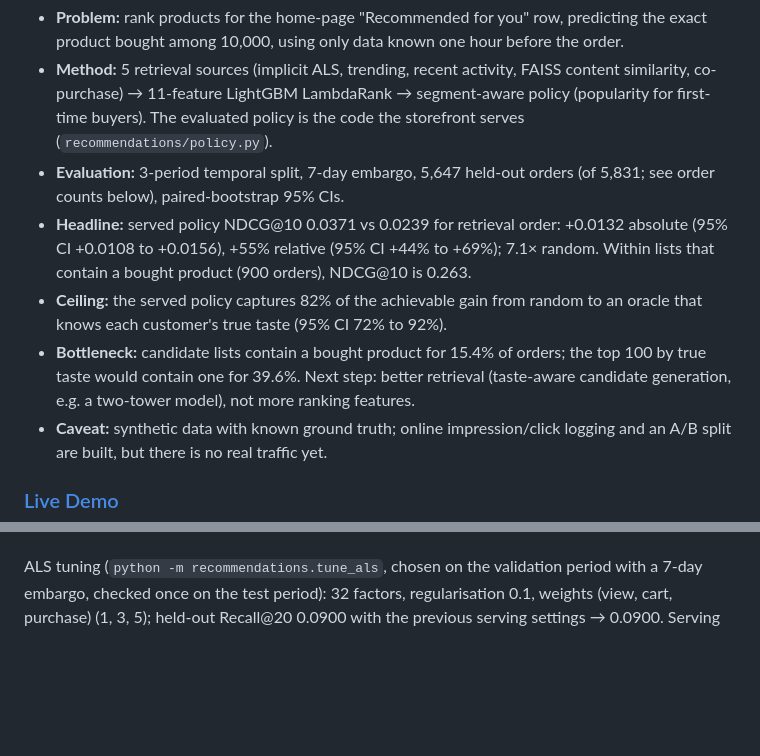
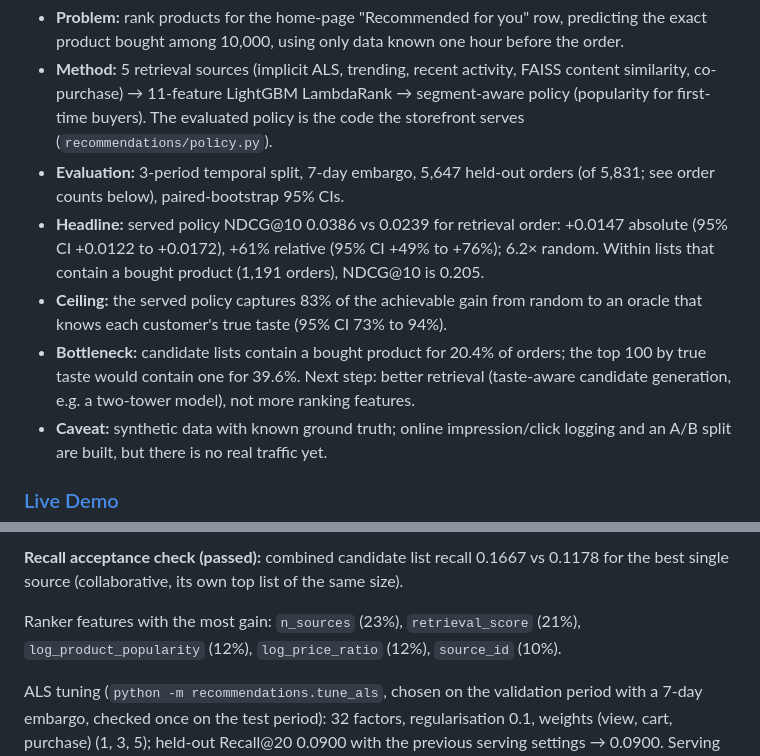
Before and after one commit to Meetpanchal58/pantree-commerce-platform, a Markdown page: README.md, 2 parts joined by grey strips. Drawn GitHub-style; blank space fills up the shorter version.

```diff
--- a/README.md
+++ b/README.md
@@ -12,9 +12,9 @@ leads with results; setup is under [How to run](#how-to-run).
 - **Problem:** rank products for the home-page "Recommended for you" row, predicting the exact product bought among 10,000, using only data known one hour before the order.
 - **Method:** 5 retrieval sources (implicit ALS, trending, recent activity, FAISS content similarity, co-purchase) → 11-feature LightGBM LambdaRank → segment-aware policy (popularity for first-time buyers). The evaluated policy is the code the storefront serves (`recommendations/policy.py`).
 - **Evaluation:** 3-period temporal split, 7-day embargo, 5,647 held-out orders (of 5,831; see order counts below), paired-bootstrap 95% CIs.
-- **Headline:** served policy NDCG@10 0.0371 vs 0.0239 for retrieval order: +0.0132 absolute (95% CI +0.0108 to +0.0156), +55% relative (95% CI +44% to +69%); 7.1× random. Within lists that contain a bought product (900 orders), NDCG@10 is 0.263.
-- **Ceiling:** the served policy captures 82% of the achievable gain from random to an oracle that knows each customer's true taste (95% CI 72% to 92%).
-- **Bottleneck:** candidate lists contain a bought product for 15.4% of orders; the top 100 by true taste would contain one for 39.6%. Next step: better retrieval (taste-aware candidate generation, e.g. a two-tower model), not more ranking features.
+- **Headline:** served policy NDCG@10 0.0386 vs 0.0239 for retrieval order: +0.0147 absolute (95% CI +0.0122 to +0.0172), +61% relative (95% CI +49% to +76%); 6.2× random. Within lists that contain a bought product (1,191 orders), NDCG@10 is 0.205.
+- **Ceiling:** the served policy captures 83% of the achievable gain from random to an oracle that knows each customer's true taste (95% CI 73% to 94%).
+- **Bottleneck:** candidate lists contain a bought product for 20.4% of orders; the top 100 by true taste would contain one for 39.6%. Next step: better retrieval (taste-aware candidate generation, e.g. a two-tower model), not more ranking features.
 - **Caveat:** synthetic data with known ground truth; online impression/click logging and an A/B split are built, but there is no real traffic yet.
 <!-- RESULTS:END -->
 
@@ -175,3 +189,6 @@ Ranker features with the most gain: `n_sources` (22%), `retrieval_score` (15%),
+**Recall acceptance check (passed):** combined candidate list recall 0.1667 vs 0.1178 for the best single source (collaborative, its own top list of the same size).
+
+Ranker features with the most gain: `n_sources` (23%), `retrieval_score` (21%), `log_product_popularity` (12%), `log_price_ratio` (12%), `source_id` (10%).
 
 ALS tuning (`python -m recommendations.tune_als`, chosen on the validation period with a 7-day embargo, checked once on the test period): 32 factors, regularisation 0.1, weights (view, cart, purchase) (1, 3, 5); held-out Recall@20 0.0900 with the previous serving settings → 0.0900. Serving and evaluation read these settings from `als_tuning.json`. Full grid: [`als_tuning.md`](recommendations/reports/als_tuning.md).
 <!-- EVAL:END -->
```
Also changed, not shown: other parts of README.md (+31 -17 lines).
